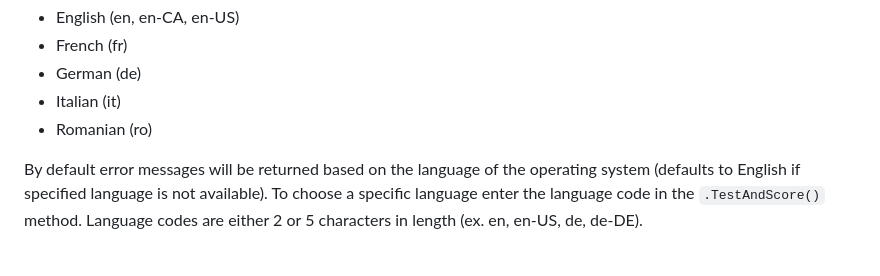
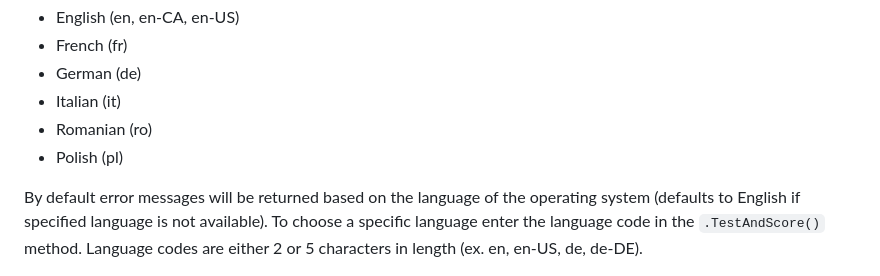
Before and after one commit to thirstyape/Easy-Password-Validator, a Markdown page: README.md, the part around the change. Drawn GitHub-style.

````diff
--- a/README.md
+++ b/README.md
@@ -237,6 +237,7 @@ Error messages are provided using .RESX files and are currently available in the
 * German (de)
 * Italian (it)
 * Romanian (ro)
+* Polish (pl)
 
 By default error messages will be returned based on the language of the operating system (defaults to English if specified language is not available). To choose a specific language enter the language code in the ```.TestAndScore()``` method. Language codes are either 2 or 5 characters in length (ex. en, en-US, de, de-DE).
 
````
